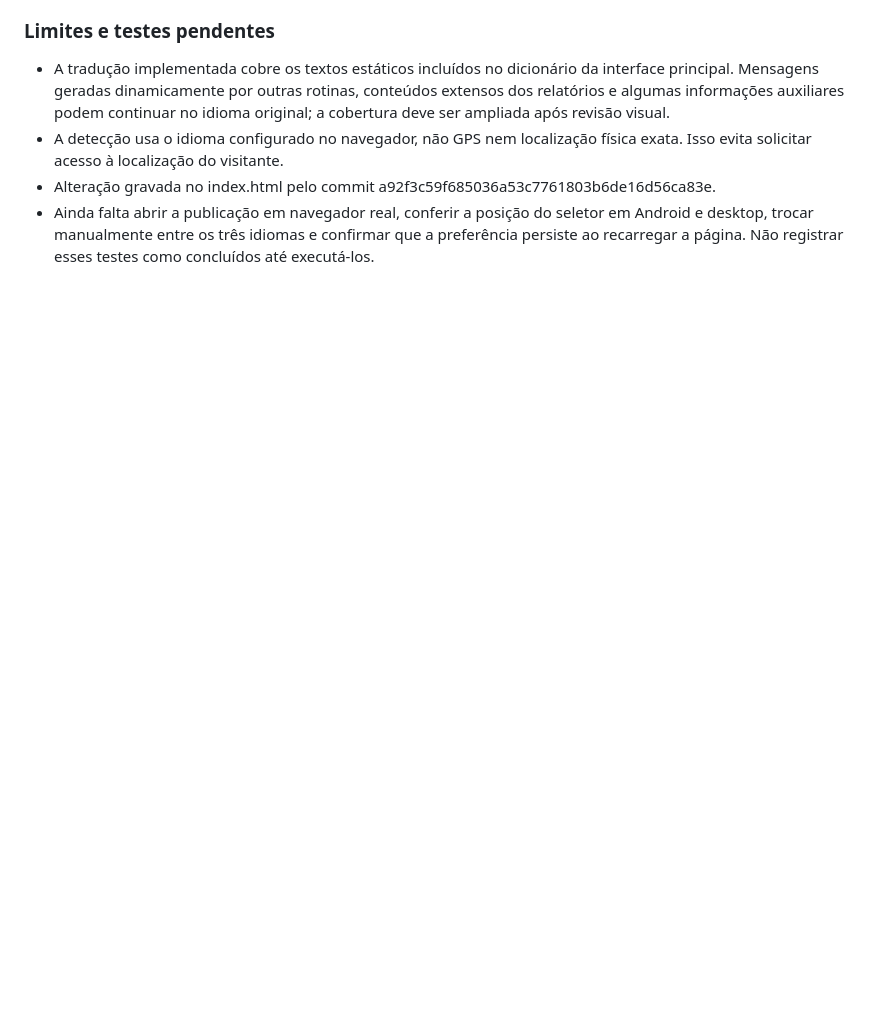
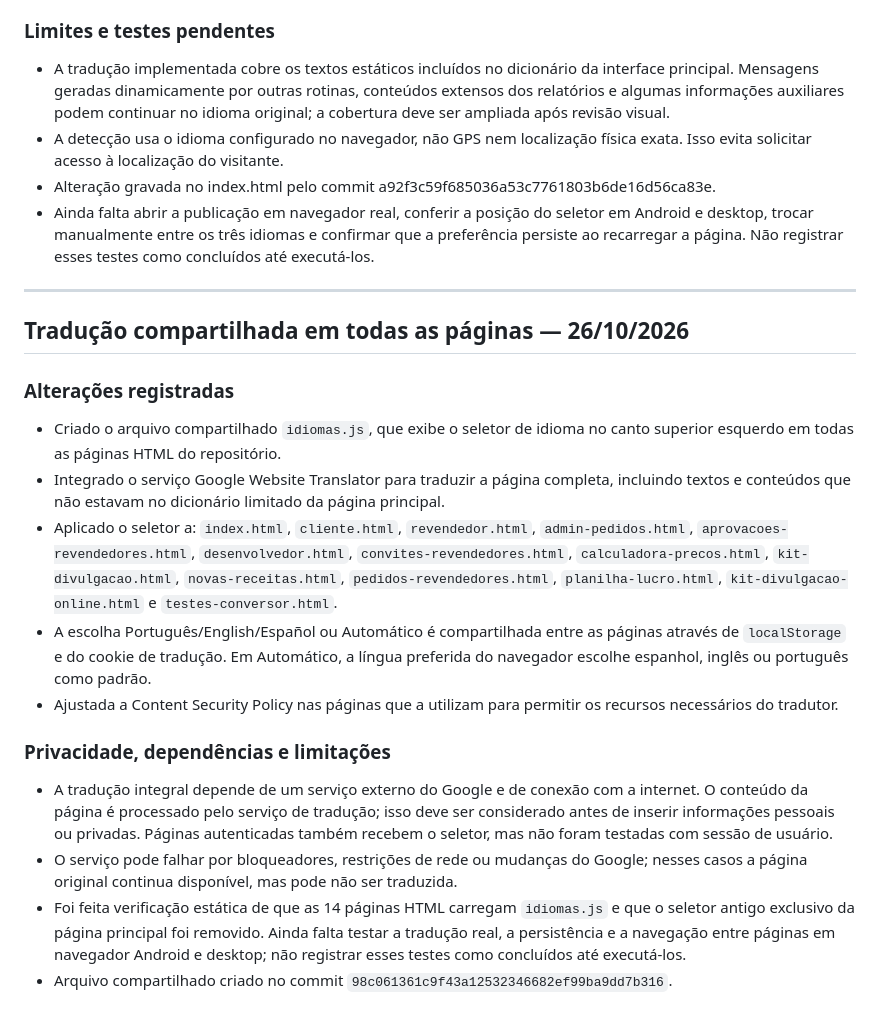
Before and after one commit to NANDOBRTV/Conversor-de-moedas, a Markdown page: RELATORIO-REVISAO-CODIGO.md, the part around the change. Rendered like a GitHub page; blank space fills up the shorter version.

Commit message:
Document site-wide multilingual translation update

```diff
--- a/RELATORIO-REVISAO-CODIGO.md
+++ b/RELATORIO-REVISAO-CODIGO.md
@@ -296,3 +296,21 @@ Executar a página de testes publicada e obter aprovação em todos os casos, de
 - A detecção usa o idioma configurado no navegador, não GPS nem localização física exata. Isso evita solicitar acesso à localização do visitante.
 - Alteração gravada no index.html pelo commit a92f3c59f685036a53c7761803b6de16d56ca83e.
 - Ainda falta abrir a publicação em navegador real, conferir a posição do seletor em Android e desktop, trocar manualmente entre os três idiomas e confirmar que a preferência persiste ao recarregar a página. Não registrar esses testes como concluídos até executá-los.
+
+
+---
+
+## Tradução compartilhada em todas as páginas — 26/10/2026
+
+### Alterações registradas
+- Criado o arquivo compartilhado `idiomas.js`, que exibe o seletor de idioma no canto superior esquerdo em todas as páginas HTML do repositório.
+- Integrado o serviço Google Website Translator para traduzir a página completa, incluindo textos e conteúdos que não estavam no dicionário limitado da página principal.
+- Aplicado o seletor a: `index.html`, `cliente.html`, `revendedor.html`, `admin-pedidos.html`, `aprovacoes-revendedores.html`, `desenvolvedor.html`, `convites-revendedores.html`, `calculadora-precos.html`, `kit-divulgacao.html`, `novas-receitas.html`, `pedidos-revendedores.html`, `planilha-lucro.html`, `kit-divulgacao-online.html` e `testes-conversor.html`.
+- A escolha Português/English/Español ou Automático é compartilhada entre as páginas através de `localStorage` e do cookie de tradução. Em Automático, a língua preferida do navegador escolhe espanhol, inglês ou português como padrão.
+- Ajustada a Content Security Policy nas páginas que a utilizam para permitir os recursos necessários do tradutor.
+
+### Privacidade, dependências e limitações
+- A tradução integral depende de um serviço externo do Google e de conexão com a internet. O conteúdo da página é processado pelo serviço de tradução; isso deve ser considerado antes de inserir informações pessoais ou privadas. Páginas autenticadas também recebem o seletor, mas não foram testadas com sessão de usuário.
+- O serviço pode falhar por bloqueadores, restrições de rede ou mudanças do Google; nesses casos a página original continua disponível, mas pode não ser traduzida.
+- Foi feita verificação estática de que as 14 páginas HTML carregam `idiomas.js` e que o seletor antigo exclusivo da página principal foi removido. Ainda falta testar a tradução real, a persistência e a navegação entre páginas em navegador Android e desktop; não registrar esses testes como concluídos até executá-los.
+- Arquivo compartilhado criado no commit `98c061361c9f43a12532346682ef99ba9dd7b316`.
```
